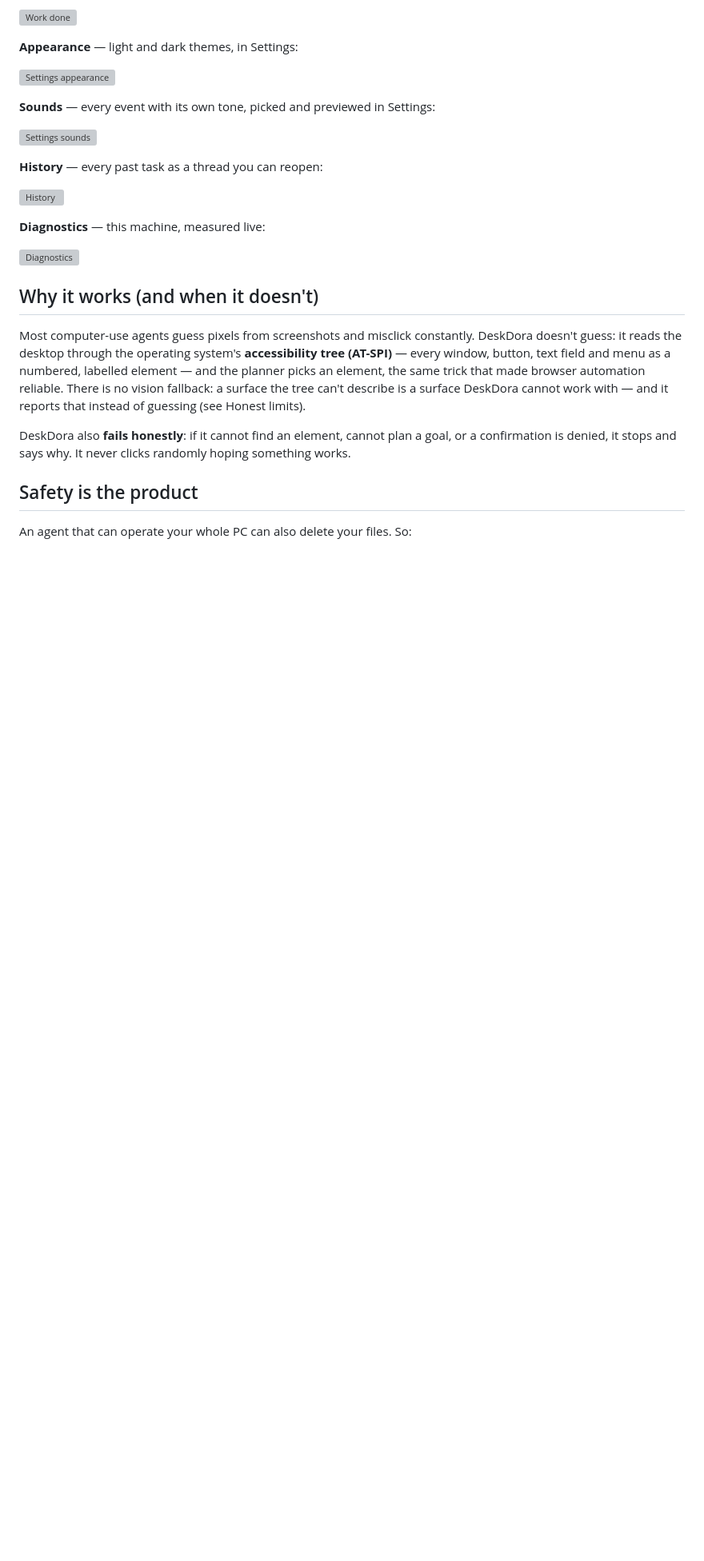
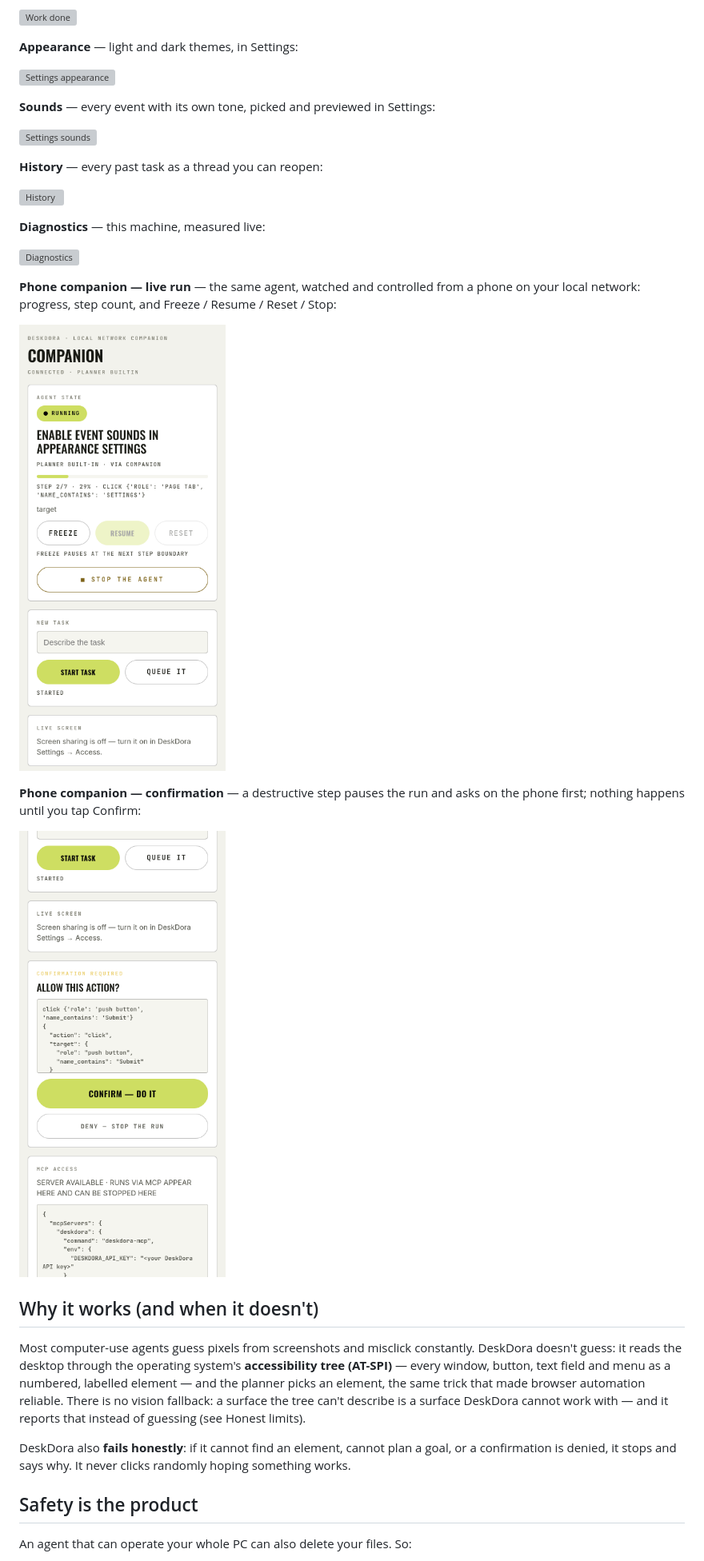
Before and after one commit to Abhisheklang/deskdora, a Markdown page: README.md, the part around the change. Shown at 80% size. Drawn GitHub-style; pictures changed too: docs/screenshots/companion-confirmation.png (added), docs/screenshots/companion-live-run.png (added); blank space fills up the shorter version; grey boxes are pictures that could not be loaded.

Commit message:
README: add the two phone-companion screenshots to the gallery
Real captures from the running app at phone size (390x844,
light theme): a live run at step 2/7 with the remote controls,
and a run paused on the companion's confirmation card before a
Submit click. Added on the user's go after review.

```diff
--- a/README.md
+++ b/README.md
@@ -73,6 +73,18 @@ Settings:
 **Diagnostics** — this machine, measured live:
 
 ![Diagnostics](docs/screenshots/diagnostics.png)
+
+**Phone companion — live run** — the same agent, watched and
+controlled from a phone on your local network: progress, step
+count, and Freeze / Resume / Reset / Stop:
+
+![Companion live run](docs/screenshots/companion-live-run.png)
+
+**Phone companion — confirmation** — a destructive step pauses
+the run and asks on the phone first; nothing happens until you
+tap Confirm:
+
+![Companion confirmation](docs/screenshots/companion-confirmation.png)
 
 ## Why it works (and when it doesn't)
 
```
